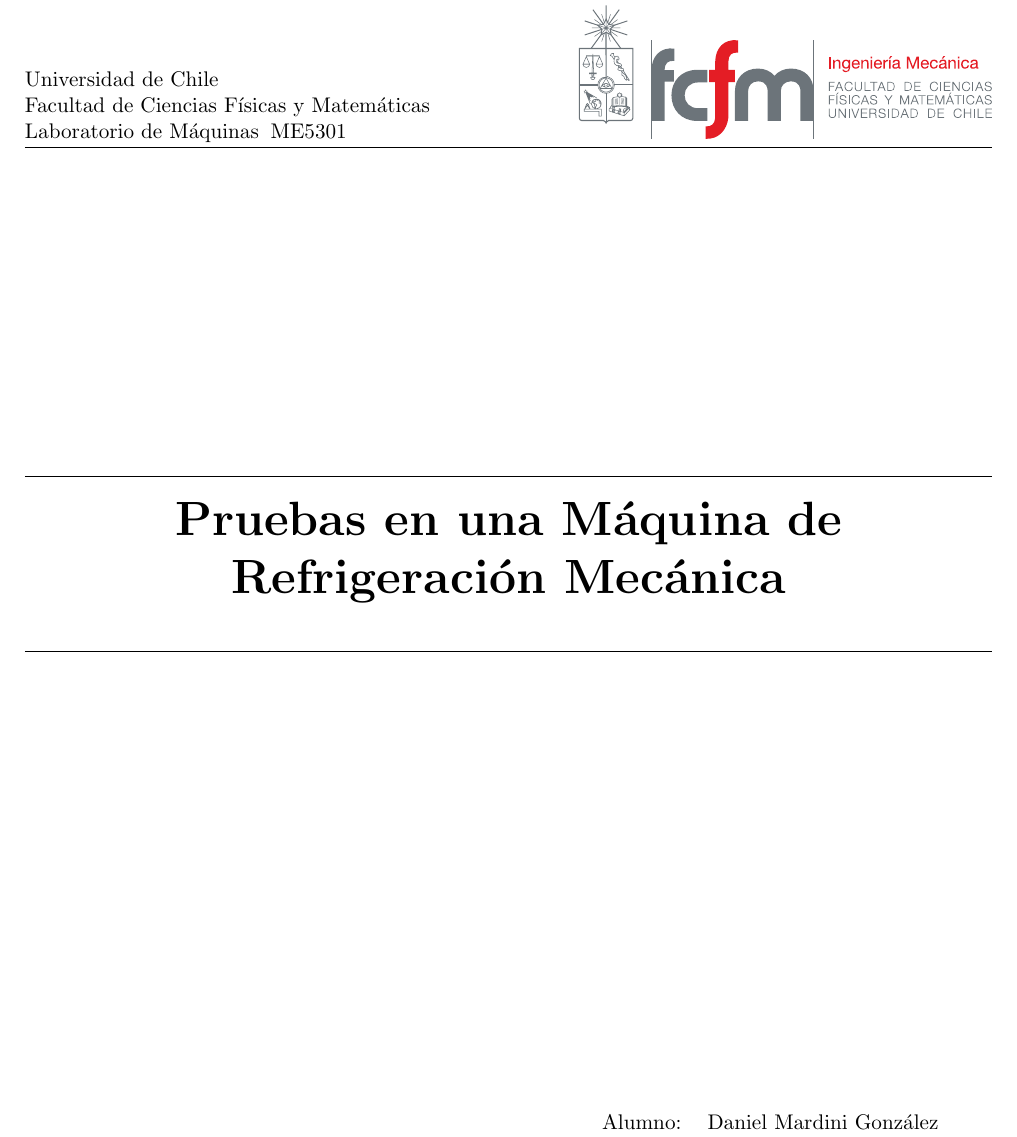
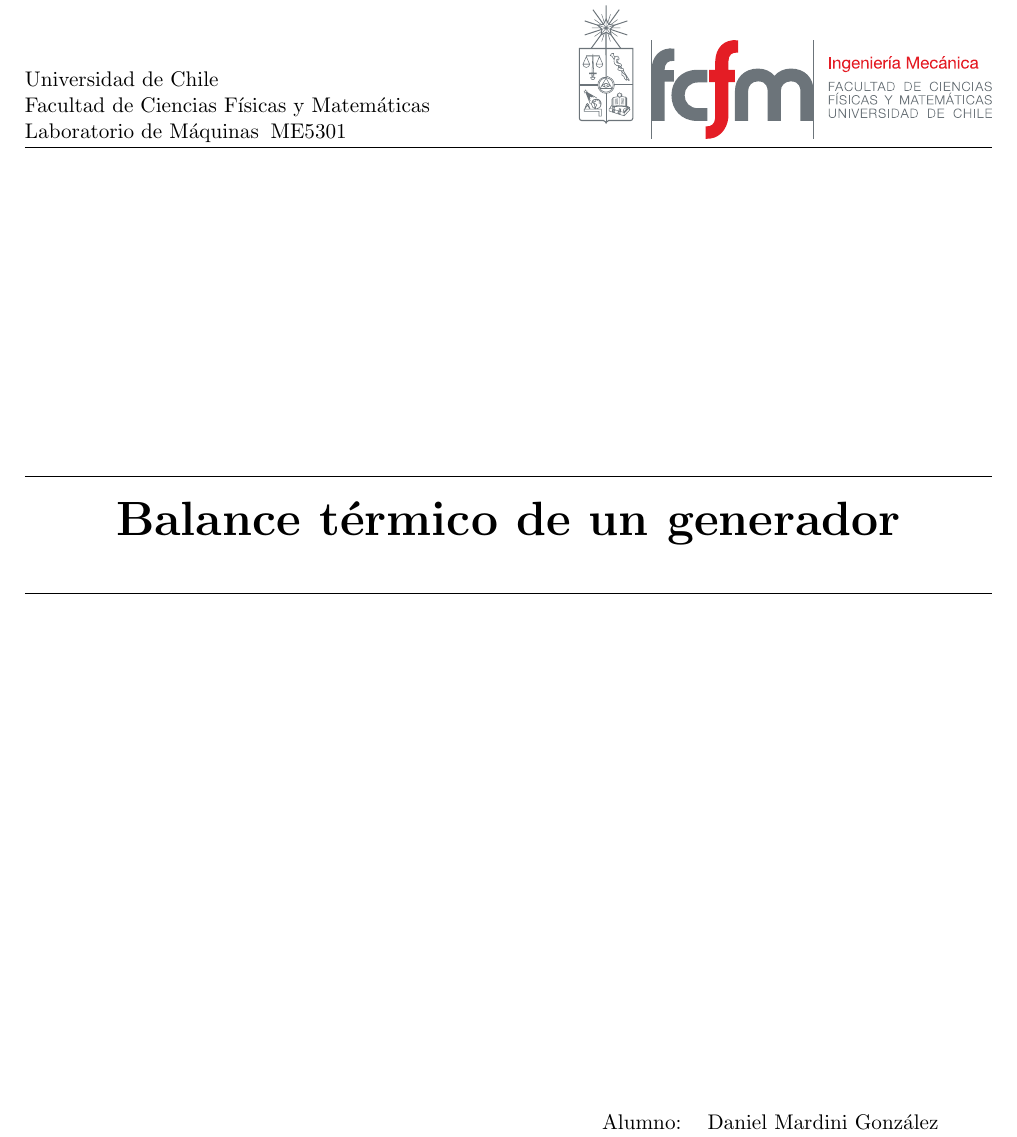
Before and after one commit to AliciaMardini/Informes-Laboratorio, a LaTeX document (Informe Centrales/Informe.tex): part of page 1 of 5, cut so that both start at the same text. Compiled offline with pdfLaTeX.

Commit message:
le puse titulo uwu

```diff
--- a/Informe Centrales/Informe.tex
+++ b/Informe Centrales/Informe.tex
@@ -42,8 +42,7 @@
 \makeatletter
 
 % INFORMACIÓN DEL DOCUMENTO
-\newcommand{\nombredelinforme}{Pruebas en una Máquina de
-Refrigeración Mecánica}
+\newcommand{\nombredelinforme}{Balance térmico de un generador}
 \newcommand{\fecharealizacion}{\today}
 \newcommand{\fechaentrega}{\today}
 \newcommand{\nombreuniversidad}{Universidad de Chile}
```
Also changed, not shown: Informe Centrales/Informe.pdf, 2 other files.
